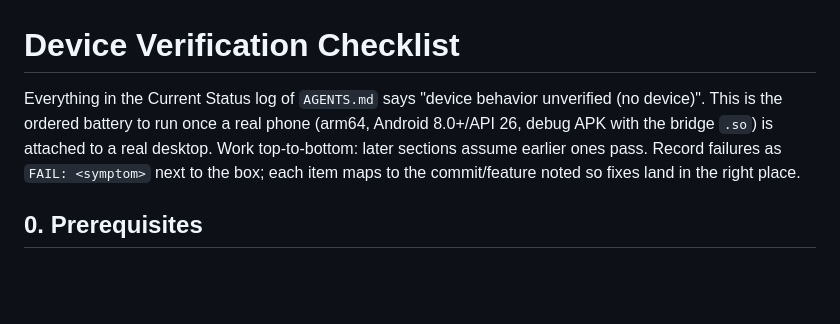
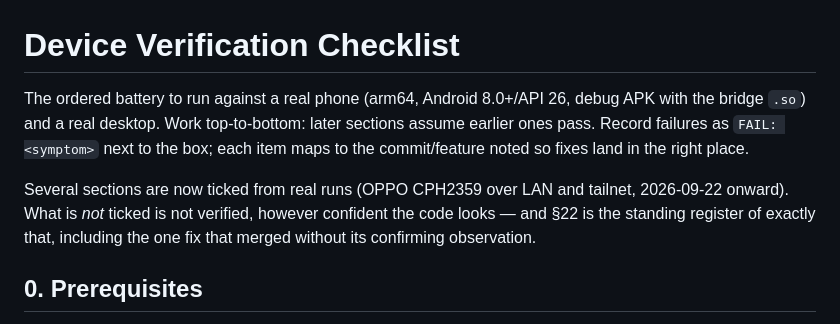
Before and after one commit to sreevarshan-xenoz/Linux-Link, a Markdown page: docs/device-verification-checklist.md, the part around one of its changes. Rendered like a GitHub page; blank space fills up the shorter version.

```diff
--- a/docs/device-verification-checklist.md
+++ b/docs/device-verification-checklist.md
@@ -1,12 +1,13 @@
 # Device Verification Checklist
 
-Everything in the Current Status log of `AGENTS.md` says "device behavior
-unverified (no device)". This is the ordered battery to run once a real
-phone (arm64, Android 8.0+/API 26, debug APK with the bridge `.so`) is
-attached to a real desktop. Work top-to-bottom: later sections assume
-earlier ones pass. Record failures as `FAIL: <symptom>` next to the box;
-each item maps to the commit/feature noted so fixes land in the right
+The ordered battery to run against a real phone (arm64, Android 8.0+/API 26, debug APK with the bridge
+`.so`) and a real desktop. Work top-to-bottom: later sections assume earlier ones pass. Record failures as
+`FAIL: <symptom>` next to the box; each item maps to the commit/feature noted so fixes land in the right
 place.
+
+Several sections are now ticked from real runs (OPPO CPH2359 over LAN and tailnet, 2026-09-22 onward).
+What is *not* ticked is not verified, however confident the code looks — and §22 is the standing register
+of exactly that, including the one fix that merged without its confirming observation.
 
 ## 0. Prerequisites
 
```
Also changed, not shown: other parts of docs/device-verification-checklist.md (+61 -0 lines), docs/roadmap-execution-plan.md (+4 -2 lines).
